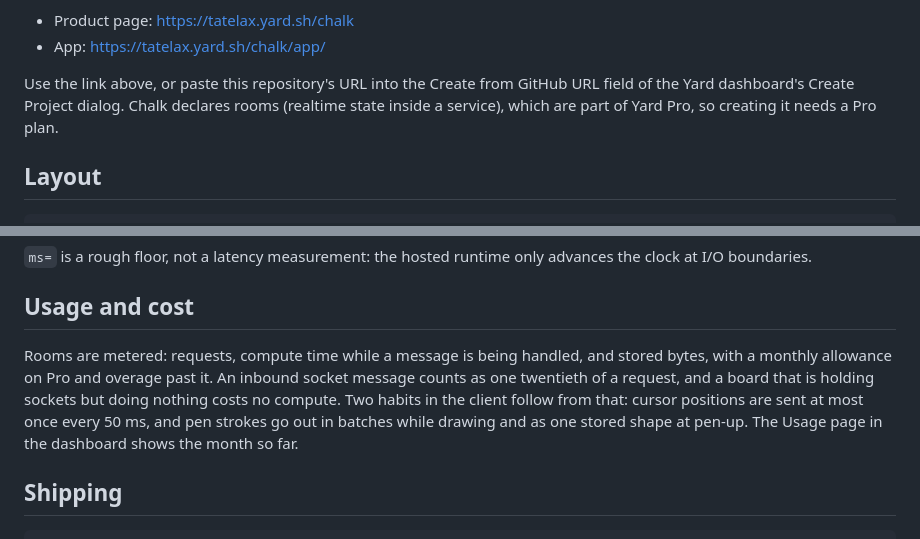
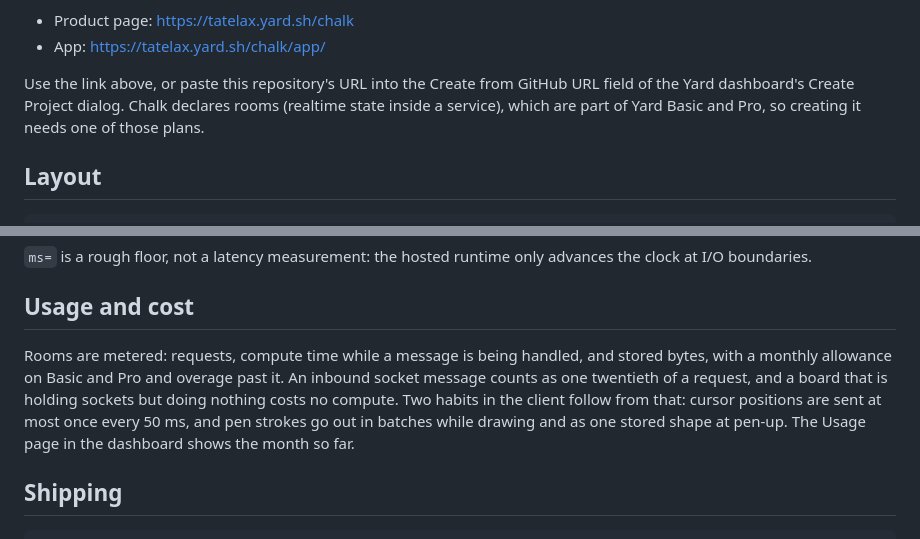
Before and after one commit to yard-sh/yard-chalk, a Markdown page: README.md, 2 parts joined by grey strips. Drawn GitHub-style.

Commit message:
Rooms are on Basic too
Co-Authored-By: Claude Opus 5.5 <noreply@anthropic.com>

```diff
--- a/README.md
+++ b/README.md
@@ -14,9 +14,9 @@ subscription.
 - App: https://tatelax.yard.sh/chalk/app/
 
 Use the link above, or paste this repository's URL into the Create from GitHub
-URL field of the Yard dashboard's Create Project dialog. Chalk declares
-rooms (realtime state inside a service), which are part of Yard Pro, so
-creating it needs a Pro plan.
+URL field of the Yard dashboard's Create Project dialog. Chalk declares rooms
+(realtime state inside a service), which are part of Yard Basic and Pro, so
+creating it needs one of those plans.
 
 ## Layout
 
@@ -188,13 +188,13 @@ advances the clock at I/O boundaries.
 
 ## Usage and cost
 
-Rooms are metered: requests, compute time while a message is being
-handled, and stored bytes, with a monthly allowance on Pro and overage past
+Rooms are metered: requests, compute time while a message is being handled,
+and stored bytes, with a monthly allowance on Basic and Pro and overage past
 it. An inbound socket message counts as one twentieth of a request, and a
 board that is holding sockets but doing nothing costs no compute. Two habits
 in the client follow from that: cursor positions are sent at most once every
-50 ms, and pen strokes go out in batches while drawing and as one stored
-shape at pen-up. The Usage page in the dashboard shows the month so far.
+50 ms, and pen strokes go out in batches while drawing and as one stored shape
+at pen-up. The Usage page in the dashboard shows the month so far.
 
 ## Shipping
 
```
